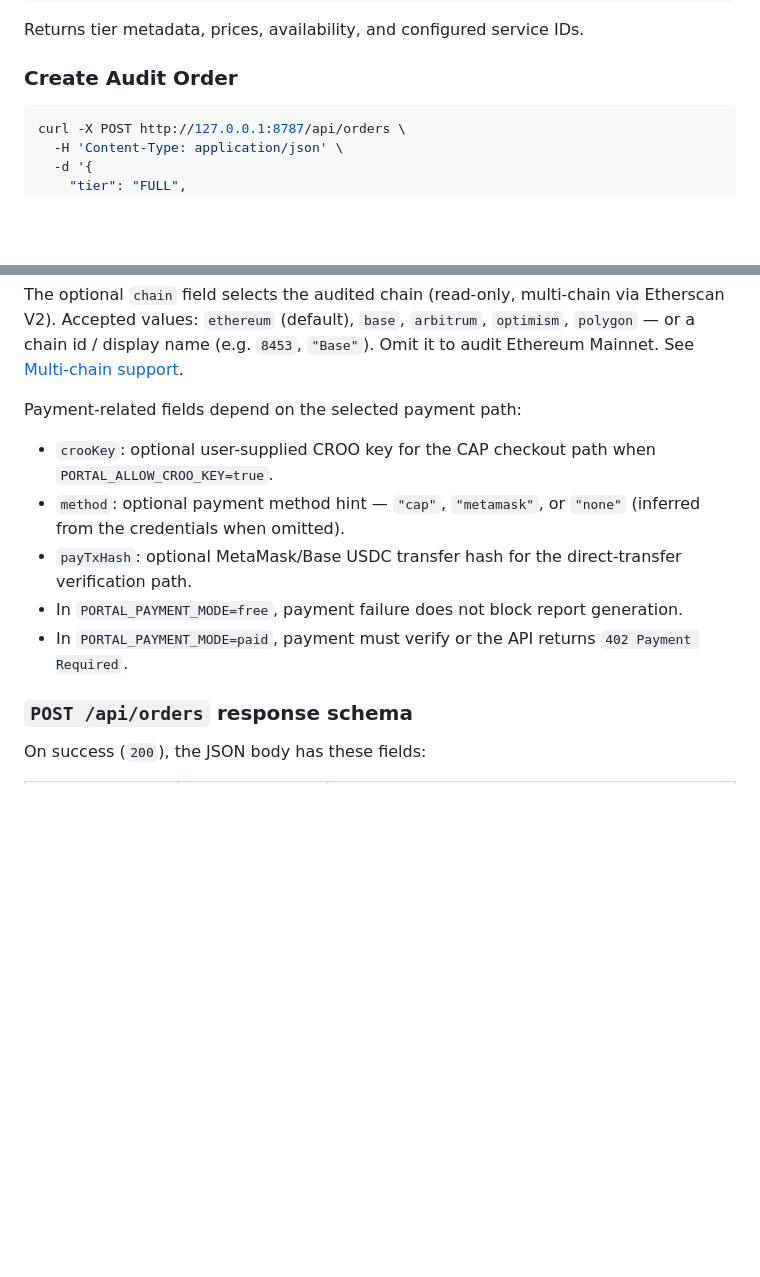
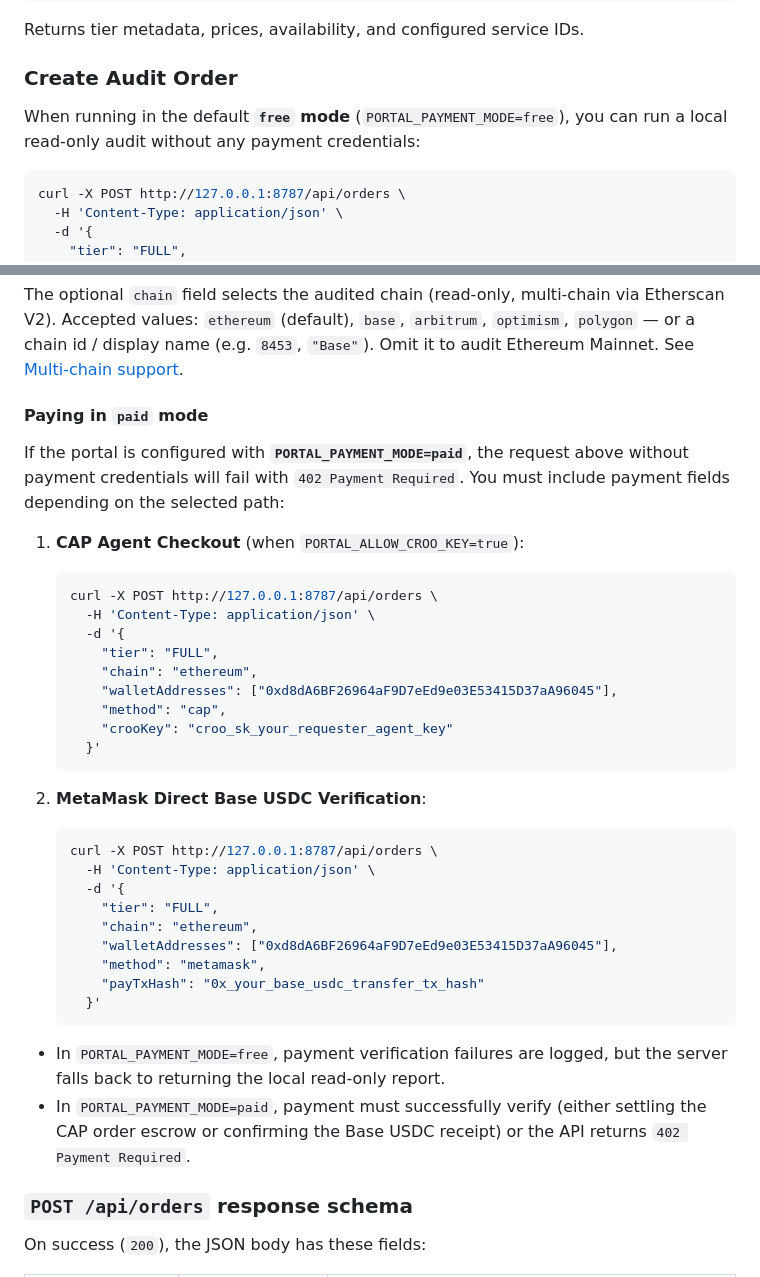
Before and after one commit to hhoott/wallet-risk-audit-agent, a Markdown page: README.md, 2 parts joined by grey strips. Drawn GitHub-style; blank space fills up the shorter version.

Commit message:
docs: clarify paid vs free mode API call example in README

````diff
--- a/README.md
+++ b/README.md
@@ -115,6 +115,8 @@ Returns tier metadata, prices, availability, and configured service IDs.
 
 ### Create Audit Order
 
+When running in the default **`free` mode** (`PORTAL_PAYMENT_MODE=free`), you can run a local read-only audit without any payment credentials:
+
 ```bash
 curl -X POST http://127.0.0.1:8787/api/orders \
   -H 'Content-Type: application/json' \
@@ -132,13 +134,38 @@ Accepted values: `ethereum` (default), `base`, `arbitrum`, `optimism`, `polygon`
 display name (e.g. `8453`, `"Base"`). Omit it to audit Ethereum Mainnet. See
 [Multi-chain support](#multi-chain-support).
 
-Payment-related fields depend on the selected payment path:
+#### Paying in `paid` mode
 
-- `crooKey`: optional user-supplied CROO key for the CAP checkout path when `PORTAL_ALLOW_CROO_KEY=true`.
-- `method`: optional payment method hint — `"cap"`, `"metamask"`, or `"none"` (inferred from the credentials when omitted).
-- `payTxHash`: optional MetaMask/Base USDC transfer hash for the direct-transfer verification path.
-- In `PORTAL_PAYMENT_MODE=free`, payment failure does not block report generation.
-- In `PORTAL_PAYMENT_MODE=paid`, payment must verify or the API returns `402 Payment Required`.
+If the portal is configured with **`PORTAL_PAYMENT_MODE=paid`**, the request above without payment credentials will fail with `402 Payment Required`. You must include payment fields depending on the selected path:
+
+1. **CAP Agent Checkout** (when `PORTAL_ALLOW_CROO_KEY=true`):
+   ```bash
+   curl -X POST http://127.0.0.1:8787/api/orders \
+     -H 'Content-Type: application/json' \
+     -d '{
+       "tier": "FULL",
+       "chain": "ethereum",
+       "walletAddresses": ["0xd8dA6BF26964aF9D7eEd9e03E53415D37aA96045"],
+       "method": "cap",
+       "crooKey": "croo_sk_your_requester_agent_key"
+     }'
+   ```
+
+2. **MetaMask Direct Base USDC Verification**:
+   ```bash
+   curl -X POST http://127.0.0.1:8787/api/orders \
+     -H 'Content-Type: application/json' \
+     -d '{
+       "tier": "FULL",
+       "chain": "ethereum",
+       "walletAddresses": ["0xd8dA6BF26964aF9D7eEd9e03E53415D37aA96045"],
+       "method": "metamask",
+       "payTxHash": "0x_your_base_usdc_transfer_tx_hash"
+     }'
+   ```
+
+- In `PORTAL_PAYMENT_MODE=free`, payment verification failures are logged, but the server falls back to returning the local read-only report.
+- In `PORTAL_PAYMENT_MODE=paid`, payment must successfully verify (either settling the CAP order escrow or confirming the Base USDC receipt) or the API returns `402 Payment Required`.
 
 ### `POST /api/orders` response schema
 
````
